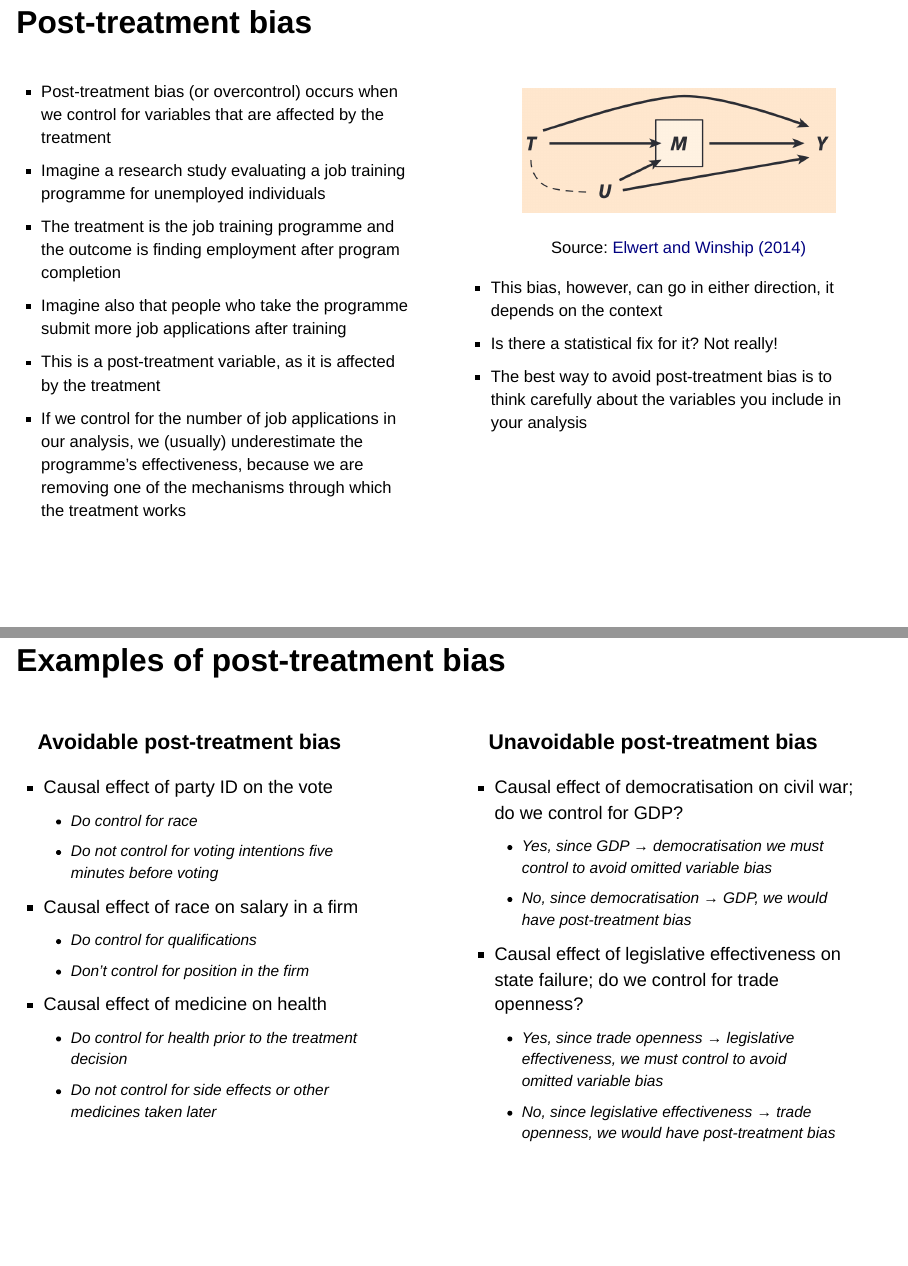
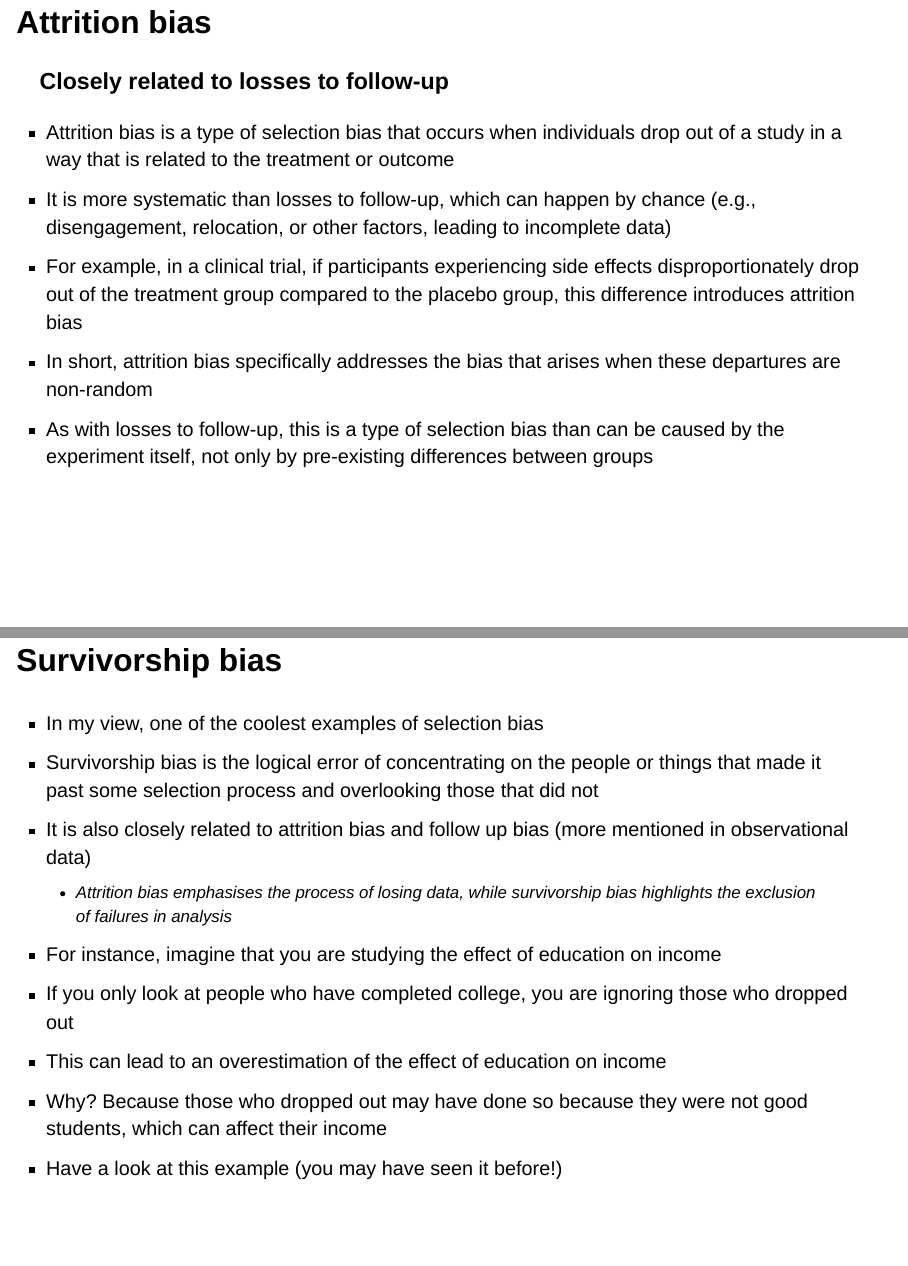
Before and after one commit to howiebrown/qtm385, a Quarto document (lectures/lecture-04/04-selection-bias.qmd): pages 23 and 24 of 51 before the commit and pages 23 and 24 of 55 after it, joined at a grey line. Rendered offline with R 4.5, knitr and Pandoc in place of Quarto, with nearby package versions; drawn as Slidy slides in place of the format the file asks for; some code elsewhere in the file could not run offline.

Commit message:
add slide to lecture

```diff
--- a/lectures/lecture-04/04-selection-bias.qmd
+++ b/lectures/lecture-04/04-selection-bias.qmd
@@ -241,3 +243,31 @@ Angrist and Pischke (2021), pp. 20 (selected parts)
 - But stratification is quite simple:
   - Assuming that $L$ is measured, we can estimate the treatment effect within each stratum of $L$
   - Then we can average the stratum-specific estimates to get the overall treatment effect
+:::
+:::
+:::
+:::
+
+## Attrition bias
+### Closely related to losses to follow-up
+
+:::{style="margin-top: 30px; font-size: 24px;"}
+- [Attrition bias]{.alert} is a type of selection bias that occurs when individuals drop out of a study in a way that is related to the treatment or outcome
+- It is [more systematic]{.alert} than losses to follow-up, which can happen by chance (e.g., disengagement, relocation, or other factors, leading to incomplete data)
+- For example, in a clinical trial, if participants experiencing side effects disproportionately drop out of the treatment group compared to the placebo group, this difference introduces attrition bias
+- In short, attrition bias specifically addresses the bias that arises when these [departures are non-random]{.alert}
+- As with losses to follow-up, this is a type of selection bias [than can be caused by the experiment itself]{.alert}, not only by pre-existing differences between groups
+:::
+
+## Survivorship bias
+
+:::{style="margin-top: 30px; font-size: 24px;"}
+- In my view, one of the coolest examples of selection bias
+- [Survivorship bias]{.alert} is the logical error of concentrating on the people or things that made it past some selection process and overlooking those that did not
+- It is also [closely related to attrition bias and follow up bias]{.alertt} (more mentioned in observational data)
+  - Attrition bias emphasises [the process of losing data]{.alert}, while survivorship bias highlights [the exclusion of failures in analysis]{.alert}
+- For instance, imagine that you are studying the [effect of education on income]{.alert}
+- If you only look at people who have completed college, you are ignoring those who dropped out
+- This can lead to an [overestimation]{.alert} of the effect of education on income
+- Why? Because those who dropped out may have done so because they were not good students, which can affect their income
+- Have a look at this example (you may have seen it before!)
```
Also changed, not shown: lectures/lecture-04/04-selection-bias.qmd (22 more changed lines).
